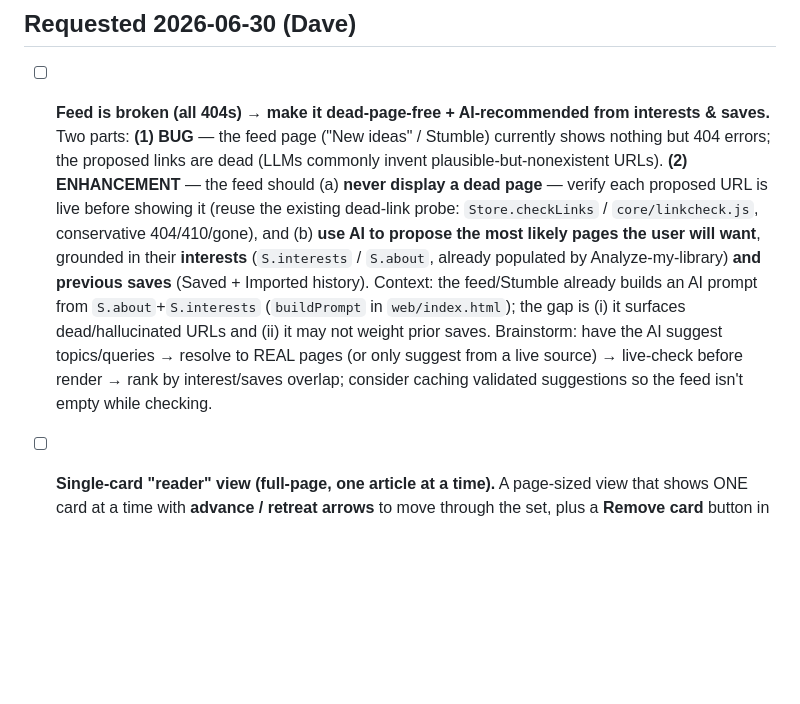
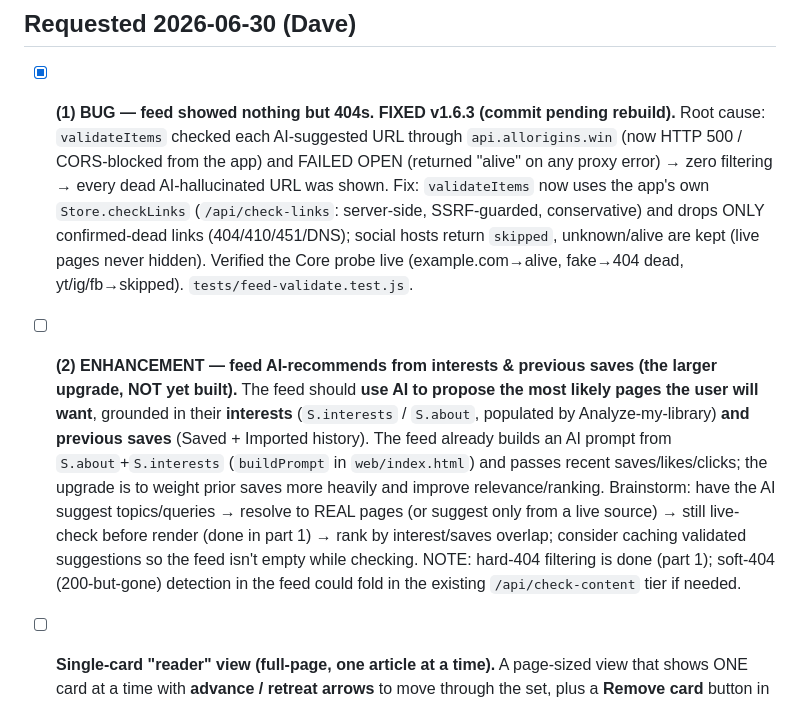
Before and after one commit to dbarrante/Interests-App, a Markdown page: docs/BACKLOG.md, the part around the change. Drawn GitHub-style; blank space fills up the shorter version.

Commit message:
docs(backlog): mark feed dead-page filter (part 1) done in v1.6.3; AI-recommend (part 2) remains
Co-Authored-By: Claude Opus 4.8 <noreply@anthropic.com>

```diff
--- a/docs/BACKLOG.md
+++ b/docs/BACKLOG.md
@@ -5,18 +5,23 @@ A running list of requested features and deferred items. Each entry has enough c
 
 ## Requested 2026-06-30 (Dave)
 
-- [ ] **Feed is broken (all 404s) → make it dead-page-free + AI-recommended from interests & saves.**
-  Two parts: **(1) BUG** — the feed page ("New ideas" / Stumble) currently shows nothing but 404 errors;
-  the proposed links are dead (LLMs commonly invent plausible-but-nonexistent URLs). **(2) ENHANCEMENT** —
-  the feed should (a) **never display a dead page** — verify each proposed URL is live before showing it
-  (reuse the existing dead-link probe: `Store.checkLinks` / `core/linkcheck.js`, conservative 404/410/gone),
-  and (b) **use AI to propose the most likely pages the user will want**, grounded in their **interests**
-  (`S.interests` / `S.about`, already populated by Analyze-my-library) **and previous saves** (Saved +
-  Imported history). Context: the feed/Stumble already builds an AI prompt from `S.about`+`S.interests`
-  (`buildPrompt` in `web/index.html`); the gap is (i) it surfaces dead/hallucinated URLs and (ii) it may
-  not weight prior saves. Brainstorm: have the AI suggest topics/queries → resolve to REAL pages (or only
-  suggest from a live source) → live-check before render → rank by interest/saves overlap; consider
-  caching validated suggestions so the feed isn't empty while checking.
+- [x] **(1) BUG — feed showed nothing but 404s. FIXED v1.6.3 (commit pending rebuild).** Root cause:
+  `validateItems` checked each AI-suggested URL through `api.allorigins.win` (now HTTP 500 / CORS-blocked
+  from the app) and FAILED OPEN (returned "alive" on any proxy error) → zero filtering → every dead
+  AI-hallucinated URL was shown. Fix: `validateItems` now uses the app's own `Store.checkLinks`
+  (`/api/check-links`: server-side, SSRF-guarded, conservative) and drops ONLY confirmed-dead links
+  (404/410/451/DNS); social hosts return `skipped`, unknown/alive are kept (live pages never hidden).
+  Verified the Core probe live (example.com→alive, fake→404 dead, yt/ig/fb→skipped). `tests/feed-validate.test.js`.
+- [ ] **(2) ENHANCEMENT — feed AI-recommends from interests & previous saves (the larger upgrade, NOT yet built).**
+  The feed should **use AI to propose the most likely pages the user will want**, grounded in their
+  **interests** (`S.interests` / `S.about`, populated by Analyze-my-library) **and previous saves** (Saved +
+  Imported history). The feed already builds an AI prompt from `S.about`+`S.interests` (`buildPrompt` in
+  `web/index.html`) and passes recent saves/likes/clicks; the upgrade is to weight prior saves more heavily
+  and improve relevance/ranking. Brainstorm: have the AI suggest topics/queries → resolve to REAL pages
+  (or suggest only from a live source) → still live-check before render (done in part 1) → rank by
+  interest/saves overlap; consider caching validated suggestions so the feed isn't empty while checking.
+  NOTE: hard-404 filtering is done (part 1); soft-404 (200-but-gone) detection in the feed could fold in
+  the existing `/api/check-content` tier if needed.
 
 - [ ] **Single-card "reader" view (full-page, one article at a time).** A page-sized view that shows ONE
   card at a time with **advance / retreat arrows** to move through the set, plus a **Remove card** button
```
